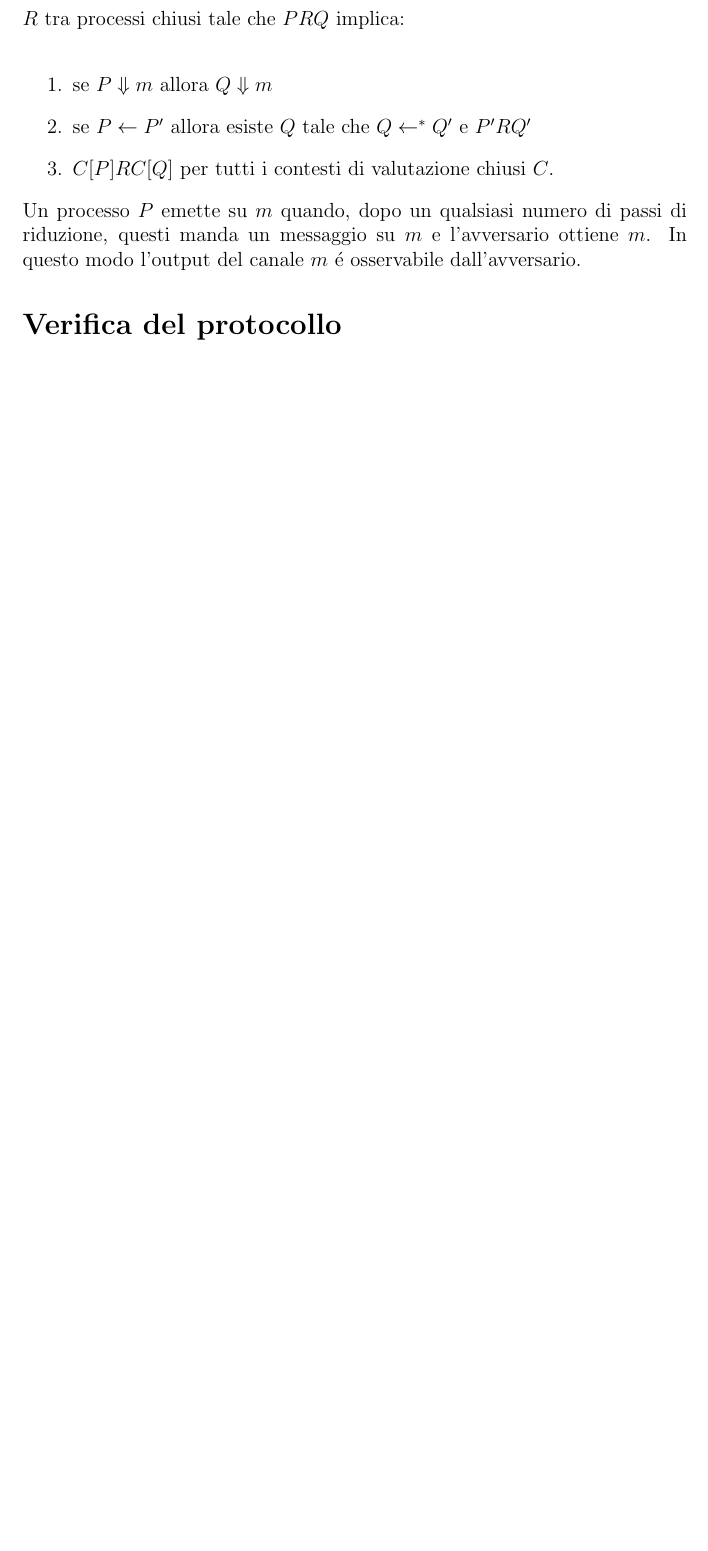
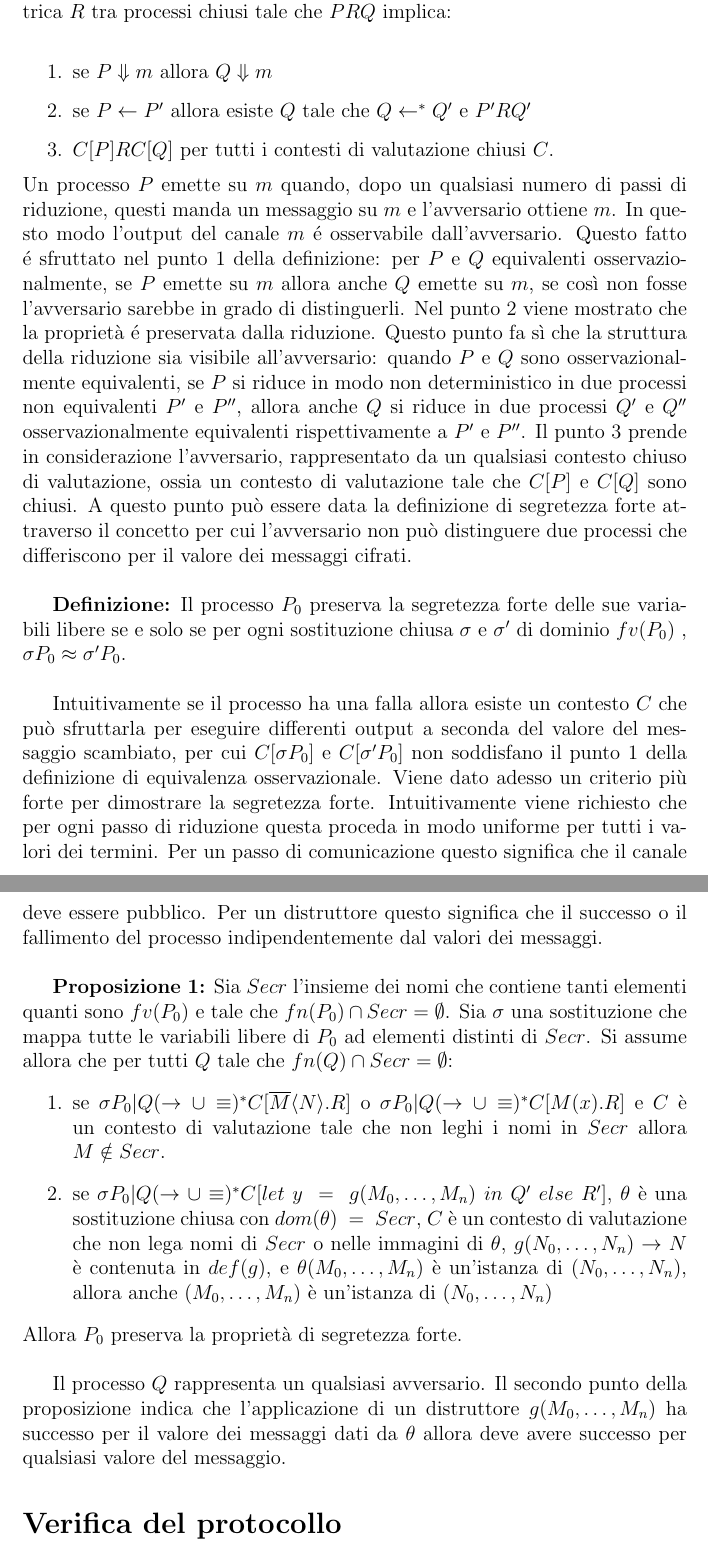
Before and after one commit to GianlucaLutero/ProgettoCrittografia, a LaTeX document (Relazione/RelazioneProverif.tex): part of page 4 of 4 before the commit and two parts of pages 3 and 4 of 4 after it, the two joined at a grey line, cut so that both start at the same text, the shorter picture padded with empty space. Compiled offline with pdfLaTeX.

Commit message:
Quasi terminato parte strong secrecy

```diff
--- a/Relazione/RelazioneProverif.tex
+++ b/Relazione/RelazioneProverif.tex
@@ -28,15 +28,32 @@ L'uso dei costruttori e dei distruttori permette di rappresentare strutture dati
 \section*{Segretezza forte}
 % Definizioni
 Per formalizzare il concetto di segretezza forte si passa dalla seguente definizione di equivalenza osservazionale:\\
+
 \textbf{Definizione:}  Un contesto di valutazione $C$ é un contesto costruito a partire da $[], C | P, P|C \hspace{2mm}e\hspace{2mm} (\nu a)C.$\\
 $P$ emette su $m$, $P \Downarrow m$, se e solo se $P (\leftarrow \cup \equiv)* C[\overline{m}\langle N \rangle.R]$ dove $C$ é un contesto di valutazione che non lega $m$.\\
+
 Si definisce equivalenza osservazionale $\approx$ la piú grande relazione simmetrica $R$ tra processi chiusi tale che $PRQ$ implica:\\
 \begin{enumerate}
     \item se $P \Downarrow m$ allora $Q \Downarrow m$
     \item se $P \leftarrow P'$ allora esiste $Q$ tale che $Q \leftarrow^* Q'$ e $P'RQ'$
     \item $C[P]RC[Q]$ per tutti i contesti di valutazione chiusi $C$.
 \end{enumerate}
-Un processo $P$ emette su $m$ quando, dopo un qualsiasi numero di passi di riduzione, questi manda un messaggio su $m$ e l'avversario ottiene $m$. In questo modo l'output del canale $m$ é osservabile dall'avversario.
+Un processo $P$ emette su $m$ quando, dopo un qualsiasi numero di passi di riduzione, questi manda un messaggio su $m$ e l'avversario ottiene $m$. In questo modo l'output del canale $m$ é osservabile dall'avversario. Questo fatto é sfruttato nel punto 1 della definizione: per $P$ e $Q$ equivalenti osservazionalmente, se $P$ emette su $m$ allora anche $Q$ emette su $m$, se così non fosse l'avversario sarebbe in grado di distinguerli. Nel punto 2 viene mostrato che la proprietà é preservata dalla riduzione. Questo punto fa sì che la struttura della riduzione sia visibile all'avversario: quando $P$ e $Q$ sono osservazionalmente equivalenti, se $P$ si riduce in modo non deterministico in due processi non equivalenti $P'$ e $P''$, allora anche $Q$ si riduce in due processi $Q'$ e $Q''$ osservazionalmente equivalenti rispettivamente a $P'$ e $P''$. Il punto 3 prende in considerazione l'avversario, rappresentato da un qualsiasi contesto chiuso di valutazione, ossia un contesto di valutazione tale che $C[P]$ e $C[Q]$ sono chiusi. A questo punto può essere data la definizione di segretezza forte attraverso il concetto per cui l'avversario non può distinguere due processi che differiscono per il valore dei messaggi cifrati.\\
+
+\textbf{Definizione:} Il processo $P_0$ preserva la segretezza forte delle sue variabili libere se e solo se per ogni sostituzione chiusa $\sigma$ e $\sigma'$ di dominio $fv(P_0)$ , $\sigma P_0 \approx \sigma' P_0$.\\
+
+Intuitivamente se il processo ha una falla allora esiste un contesto $C$ che può sfruttarla per eseguire differenti output a seconda del valore del messaggio scambiato, per cui $C[\sigma P_0]$ e $C[\sigma' P_0]$ non soddisfano il punto 1 della definizione di equivalenza osservazionale. Viene dato adesso un criterio più forte per dimostrare la segretezza forte. Intuitivamente viene richiesto che per ogni passo di riduzione questa proceda in modo uniforme per tutti i valori dei termini. Per un passo di comunicazione questo significa che il canale deve essere pubblico. Per un distruttore questo significa che il successo o il fallimento del processo indipendentemente dal valori dei messaggi.\\
+
+\textbf{Proposizione 1:} Sia $Secr$ l'insieme dei nomi che contiene tanti elementi quanti sono $fv(P_0)$  e tale che $fn(P_0) \cap Secr = \emptyset$. Sia $\sigma$ una sostituzione che mappa tutte le variabili libere di $P_0$ ad elementi distinti di $Secr$. Si assume allora che per tutti $Q$ tale che $fn(Q) \cap Secr = \emptyset$:
+\begin{enumerate}
+    \item se $\sigma P_0 | Q (\rightarrow \cup \equiv)^* C[\overline{M} \langle N \rangle . R]$ o $\sigma P_0 | Q (\rightarrow \cup \equiv)^* C[M(x).R]$ e $C$ è un contesto di valutazione tale che non leghi i nomi in $Secr$ allora $M \notin Secr$.
+
+    \item se $\sigma P_0 | Q (\rightarrow \cup \equiv)^* C[let\ y\ =\ g(M_0,\dots,M_n)\ in\ Q'\ else\ R']$, $\theta$ è una sostituzione chiusa con $dom(\theta)\ =\ Secr$, $C$ è un contesto di valutazione che non lega nomi di $Secr$ o nelle immagini di $\theta$, $g(N_0,\dots,N_n) \rightarrow N$ è contenuta in $def(g)$, e $\theta (M_0,\dots,M_n)$ è un'istanza di $(N_0,\dots,N_n)$, allora anche $(M_0,\dots,M_n)$ è un'istanza di $(N_0,\dots,N_n)$
+\end{enumerate}
+Allora $P_0$ preserva la proprietà di segretezza forte.\\
+
+Il processo $Q$ rappresenta un qualsiasi avversario. Il secondo punto della proposizione indica che l'applicazione di un distruttore $g(M_0,\dots,M_n)$ ha successo per il valore dei messaggi dati da $\theta$ allora deve avere successo per qualsiasi valore del messaggio.
+
 \section*{Verifica del protocollo}
 \section*{Esempi}
 % Mostra gli esempi dell'articolo attraverso proverif
```
Also changed, not shown: Relazione/RelazioneProverif.tex (2 more changed lines).
